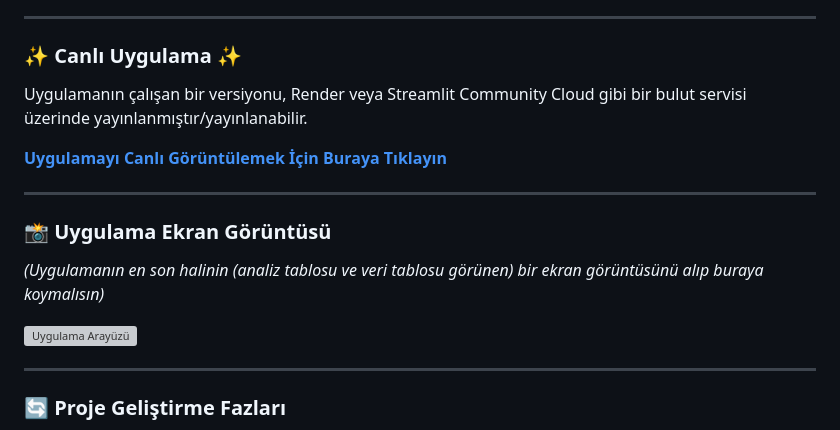
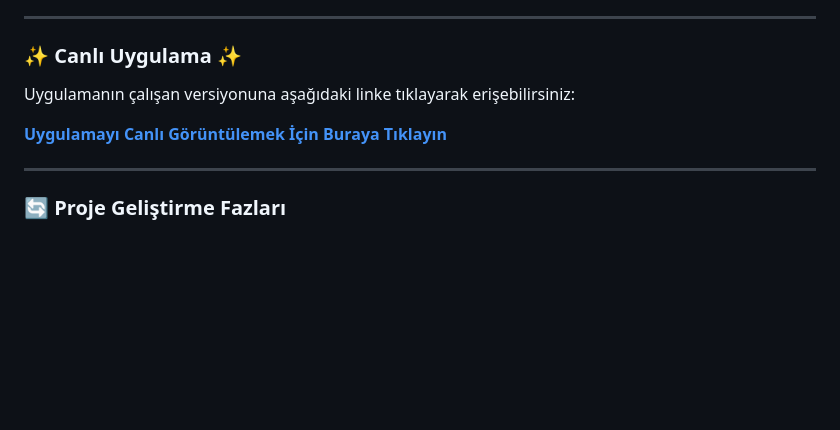
Before and after one commit to LenaKeskin/Veri-Tabanli-Egitim-Takip-Sistemi-, a Markdown page: READme.md, the part around the change. Drawn GitHub-style; blank space fills up the shorter version; grey boxes are pictures that could not be loaded.

```diff
--- a/READme.md
+++ b/READme.md
@@ -28,17 +28,9 @@ Bu proje, öğrenci performans verilerini analiz etmek ve görselleştirmek amac
 
 ### ✨ Canlı Uygulama ✨
 
-Uygulamanın çalışan bir versiyonu, Render veya Streamlit Community Cloud gibi bir bulut servisi üzerinde yayınlanmıştır/yayınlanabilir.
+Uygulamanın çalışan versiyonuna aşağıdaki linke tıklayarak erişebilirsiniz:
 
-**[Uygulamayı Canlı Görüntülemek İçin Buraya Tıklayın](https://senin-uygulama-linkin.onrender.com)**
-
----
-
-### 📸 Uygulama Ekran Görüntüsü
-
-*(Uygulamanın en son halinin (analiz tablosu ve veri tablosu görünen) bir ekran görüntüsünü alıp buraya koymalısın)*
-
-![Uygulama Arayüzü](https://i.imgur.com/YENI_EKRAN_GORUNTUSU_LINKI.png)
+**[Uygulamayı Canlı Görüntülemek İçin Buraya Tıklayın](https://lenakeskin-veri-tabanli-egitim-takip-sistemi--app-n885b1.streamlit.app/)**
 
 ---
 
```
